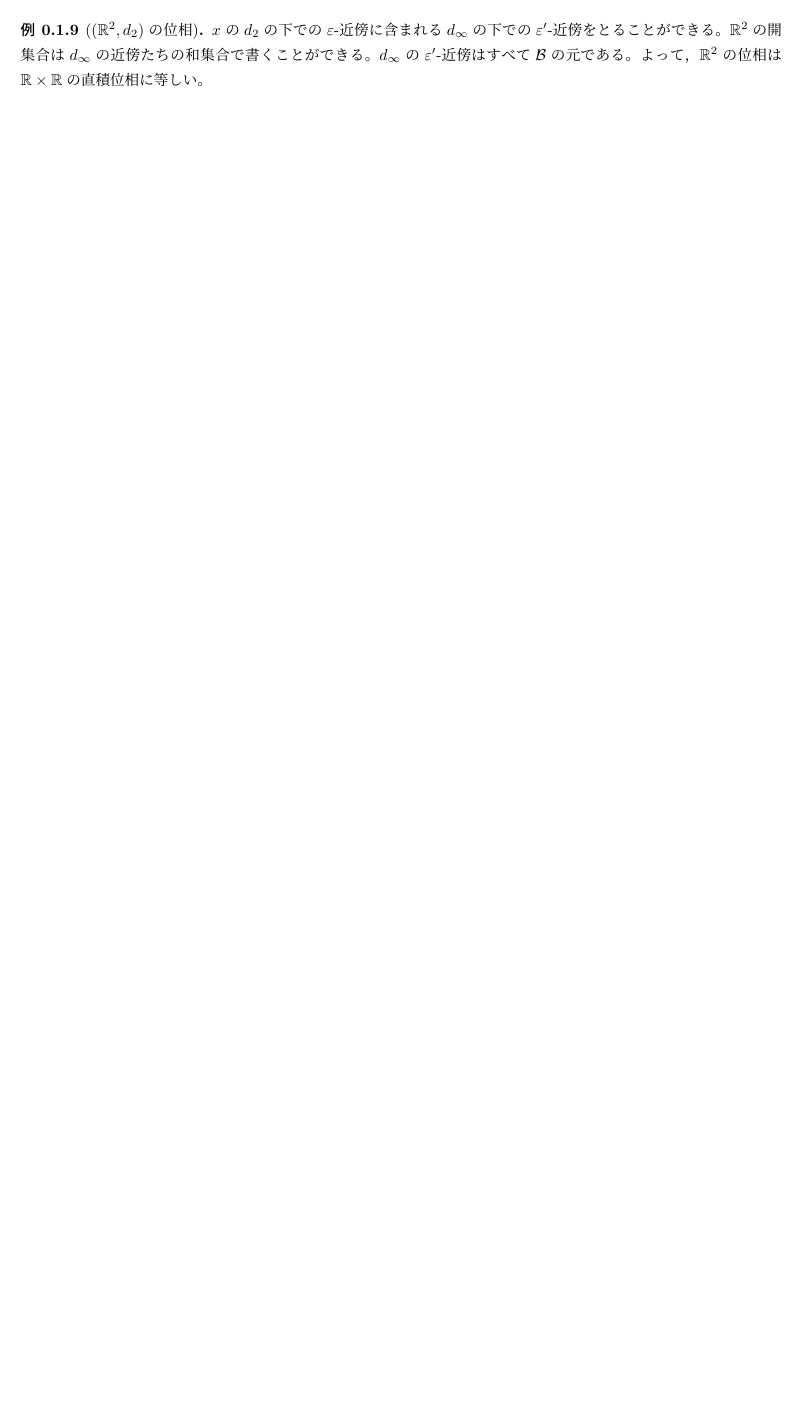
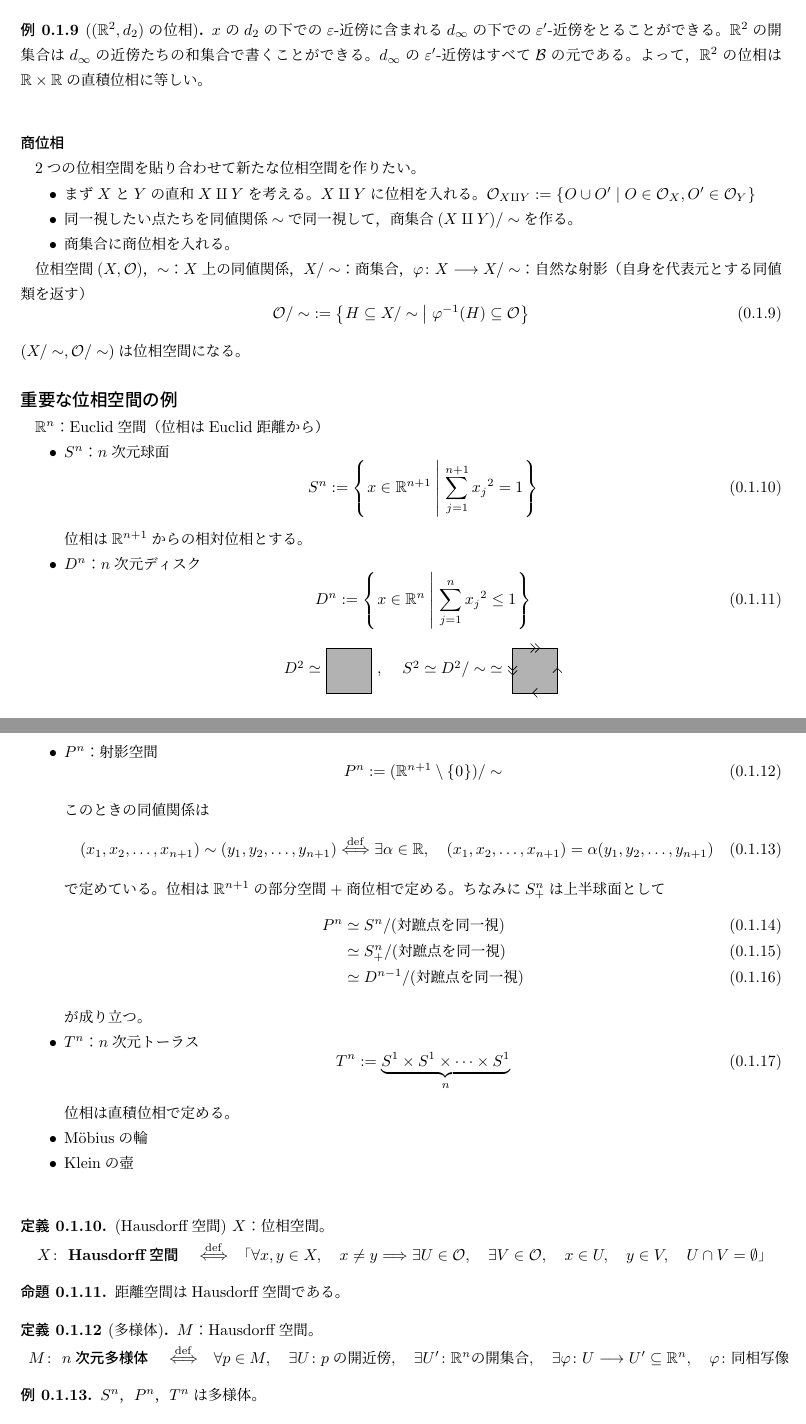
Before and after one commit to tobetakoyaki/GeometricalMathematics, a LaTeX CV (sub-resume-2.tex): part of page 3 of 3 before the commit and two parts of pages 3 and 4 of 4 after it, the two joined at a grey line, cut so that both start at the same text, the shorter picture padded with empty space. Compiled offline with upLaTeX and dvipdfmx.

Commit message:
文章を入れ終わる

```diff
--- a/sub-resume-2.tex
+++ b/sub-resume-2.tex
@@ -218,3 +221,122 @@ $(X, \mathcal{O}_{X})$，$(Y, \mathcal{O}_{Y})$：位相空間として，
   よって，$\mathbb{R}^{2}$の位相は$\mathbb{R} \times \mathbb{R}$の直積位相に等しい。
 \end{rei}
 
+\sukima \midashi{商位相}
+
+2つの位相空間を貼り合わせて新たな位相空間を作りたい。
+% 貼り合わせる図 if needed
+
+\begin{itemize}
+  \vspace{-0.5\baselineskip}
+  \item まず$X$と$Y$の直和$X \amalg Y$を考える。$X \amalg Y$に位相を入れる。
+  $\mathcal{O}_{X \amalg Y} := \sets{O \cup O' | O \in \mathcal{O}_{X}, O' \in \mathcal{O}_{Y}}$
+  \item 同一視したい点たちを同値関係$\sim$で同一視して，商集合$(X \amalg Y) / \sim$を作る。
+  \item 商集合に商位相を入れる。
+  \vspace{-0.5\baselineskip}
+\end{itemize}
+
+位相空間$(X,\mathcal{O})$，$\sim$：$X$上の同値関係，
+$X / \sim$：商集合，$\varphi \colon X \longrightarrow X / \sim$：自然な射影（自身を代表元とする同値類を返す）
+\begin{equation}
+  {\mathcal{O} / \sim} := \sets{H \subseteq {X / \sim} | \varphi^{-1}(H) \subseteq \mathcal{O}}
+\end{equation}
+$({X / \sim}, {\mathcal{O} / \sim})$は位相空間になる。
+%よくわからない絵
+
+\sukima \midashi{\large 重要な位相空間の例}
+
+$\mathbb{R}^{n}$：Euclid空間（位相はEuclid距離から）
+
+\begin{itemize}
+  \vspace{-0.5\baselineskip}
+  \item $S^{n}$：$n$次元球面
+  \begin{equation}
+    S^{n} := \sets{x \in \mathbb{R}^{n+1} | \sum_{j=1}^{n+1} {x_{j}}^{2} = 1}
+  \end{equation}
+  位相は$\mathbb{R}^{n+1}$からの相対位相とする。
+
+  \item $D^{n}$：$n$次元ディスク
+  \begin{equation}
+    D^{n} := \sets{x \in \mathbb{R}^{n} | \sum_{j=1}^{n} {x_{j}}^{2} \le 1}
+  \end{equation}
+
+  \begin{center}
+    $D^{2} \simeq$
+    \begin{tikzpicture}[baseline=12pt] \filldraw[fill opacity=.3,draw = black] (0,0) rectangle (1,1); \end{tikzpicture}
+      , \quad $S^{2} \simeq {D^{2} / \sim} \simeq$
+    \begin{tikzpicture}[baseline=12pt]
+      \filldraw[fill opacity=.3, draw = black] (0,0) rectangle (1,1);
+      \draw (0.55,-0.1) -- (0.45, 0) -- (0.55,0.1);
+      \draw (0.9,0.45) -- (1, 0.55) -- (1.1,0.45);
+      \draw (-0.1,0.6) -- (0, 0.5) -- (0.1,0.6);
+      \draw (-0.1,0.5) -- (0, 0.4) -- (0.1,0.5);
+      \draw (0.4,1.1) -- (0.5,1) -- (0.4,0.9);
+      \draw (0.5,1.1) -- (0.6,1) -- (0.5,0.9);
+    \end{tikzpicture}
+  \end{center}
+
+  \item $P^{n}$：射影空間
+  \begin{equation}
+    P^{n} := (\mathbb{R}^{n+1} \setminus \sets{0}) / \sim
+  \end{equation}
+  このときの同値関係は
+  \begin{equation}
+    (x_{1},x_{2},\dots,x_{n+1}) \sim (y_{1},y_{2},\dots,y_{n+1}) \defines \exists \alpha \in \mathbb{R}, \quad (x_{1},x_{2},\dots,x_{n+1}) = \alpha (y_{1},y_{2},\dots,y_{n+1})
+  \end{equation}
+  で定めている。
+  位相は$\mathbb{R}^{n+1}$の部分空間$+$商位相で定める。
+  ちなみに$S_{+}^{n}$は上半球面として
+  \begin{align}
+    P^{n} &\simeq S^{n} / (\text{対蹠点を同一視}) \\
+    &\simeq S_{+}^{n} / (\text{対蹠点を同一視}) \\
+    &\simeq D^{n-1} / (\text{対蹠点を同一視})
+  \end{align}
+  が成り立つ。
+  %図
+
+  \item $T^{n}$：$n$次元トーラス
+  \begin{equation}
+    T^{n} := \underbrace{S^{1} \times S^{1} \times \dots \times S^{1}}_{n}
+  \end{equation}
+  位相は直積位相で定める。
+
+  \item M\"obiusの輪
+  \item Kleinの壺
+  \vspace{-0.5\baselineskip}
+\end{itemize}
+% 適宜図を挿入
+
+\sukima
+\begin{teigi}(Hausdorff空間)
+  $X$：位相空間。
+  \vspace{-0.5\baselineskip}
+  \begin{equation*}
+    \begin{array}{lll}
+      X \colon \text{\nw{Hausdorff空間}} & \defines & 「\forall x,y \in X, \quad x \neq y \Longrightarrow \exists U \in \mathcal{O}, \quad
+      \exists V \in \mathcal{O}, \quad x \in U, \quad y \in V, \quad U \cap V = \emptyset」
+    \end{array}
+  \end{equation*}
+\end{teigi}
+
+\begin{prop}
+  距離空間はHausdorff空間である。
+\end{prop}
+
+\begin{teigi}[多様体]
+  $M$：Hausdorff空間。
+  \vspace{-0.5\baselineskip}
+  \begin{equation*}
+    \begin{array}{lll}
+      M \colon \text{\nw{$n$次元多様体}} & \defines & \forall p \in M, \quad \exists U \colon \text{$p$の開近傍}, \quad
+      \exists U' \colon \mathbb{R}^{n} \text{の開集合}, \quad
+      \exists \varphi \colon U \longrightarrow U' \subseteq \mathbb{R}^{n}, \quad \varphi \colon \text{同相写像}
+    \end{array}
+  \end{equation*}
+\end{teigi}
+
+\begin{rei}
+  $S^{n}$，$P^{n}$，$T^{n}$は多様体。
+\end{rei}
+
+\midashi{演習：}$f \colon \mathbb{R}^{n} \longrightarrow \mathbb{R}$に対して
+$\sets{x \in \mathbb{R}^{n} | f(x) = 0}$が多様体となるのはどんなときか。
```
Also changed, not shown: sub-resume-2.tex (27 more changed lines).
